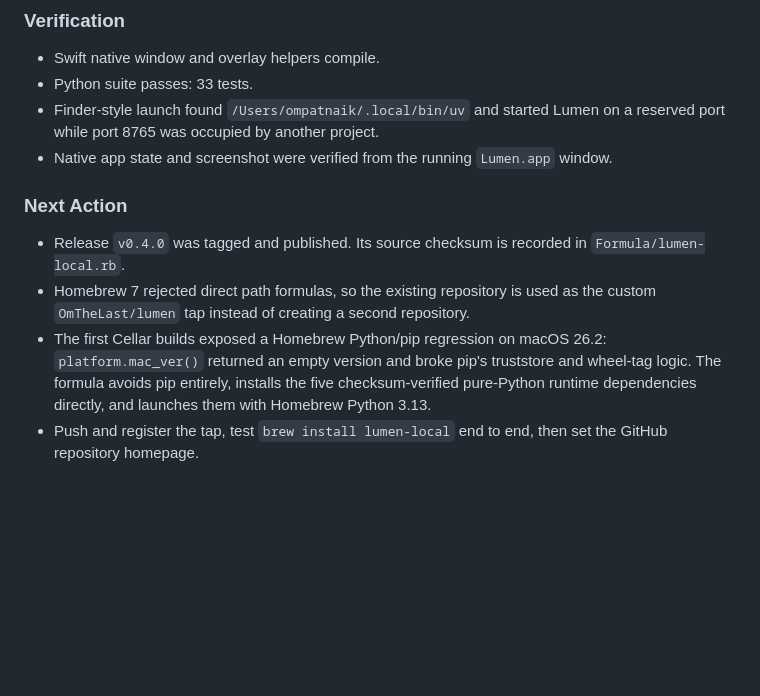
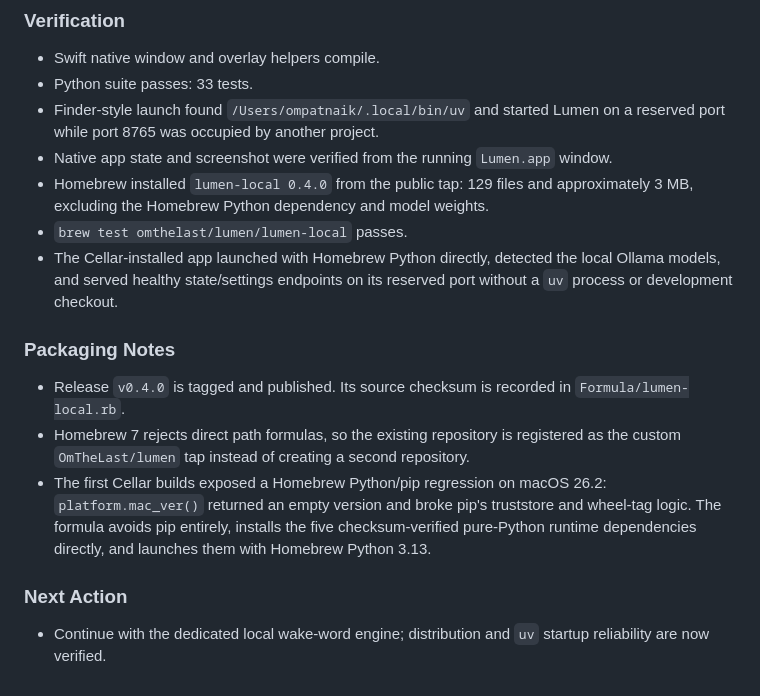
Before and after one commit to OmTheLast/Lumen, a Markdown page: INTERNAL_LOG.md, the part around the change. GitHub-like rendering; blank space fills up the shorter version.

Commit message:
Record verified Homebrew release

```diff
--- a/INTERNAL_LOG.md
+++ b/INTERNAL_LOG.md
@@ -143,10 +143,16 @@ This is a repo-backed app wrapper, not a fully self-contained signed/notarized `
 - Python suite passes: 33 tests.
 - Finder-style launch found `/Users/ompatnaik/.local/bin/uv` and started Lumen on a reserved port while port 8765 was occupied by another project.
 - Native app state and screenshot were verified from the running `Lumen.app` window.
+- Homebrew installed `lumen-local 0.4.0` from the public tap: 129 files and approximately 3 MB, excluding the Homebrew Python dependency and model weights.
+- `brew test omthelast/lumen/lumen-local` passes.
+- The Cellar-installed app launched with Homebrew Python directly, detected the local Ollama models, and served healthy state/settings endpoints on its reserved port without a `uv` process or development checkout.
+
+### Packaging Notes
+
+- Release `v0.4.0` is tagged and published. Its source checksum is recorded in `Formula/lumen-local.rb`.
+- Homebrew 7 rejects direct path formulas, so the existing repository is registered as the custom `OmTheLast/lumen` tap instead of creating a second repository.
+- The first Cellar builds exposed a Homebrew Python/pip regression on macOS 26.2: `platform.mac_ver()` returned an empty version and broke pip's truststore and wheel-tag logic. The formula avoids pip entirely, installs the five checksum-verified pure-Python runtime dependencies directly, and launches them with Homebrew Python 3.13.
 
 ### Next Action
 
-- Release `v0.4.0` was tagged and published. Its source checksum is recorded in `Formula/lumen-local.rb`.
-- Homebrew 7 rejected direct path formulas, so the existing repository is used as the custom `OmTheLast/lumen` tap instead of creating a second repository.
-- The first Cellar builds exposed a Homebrew Python/pip regression on macOS 26.2: `platform.mac_ver()` returned an empty version and broke pip's truststore and wheel-tag logic. The formula avoids pip entirely, installs the five checksum-verified pure-Python runtime dependencies directly, and launches them with Homebrew Python 3.13.
-- Push and register the tap, test `brew install lumen-local` end to end, then set the GitHub repository homepage.
+- Continue with the dedicated local wake-word engine; distribution and `uv` startup reliability are now verified.
```
